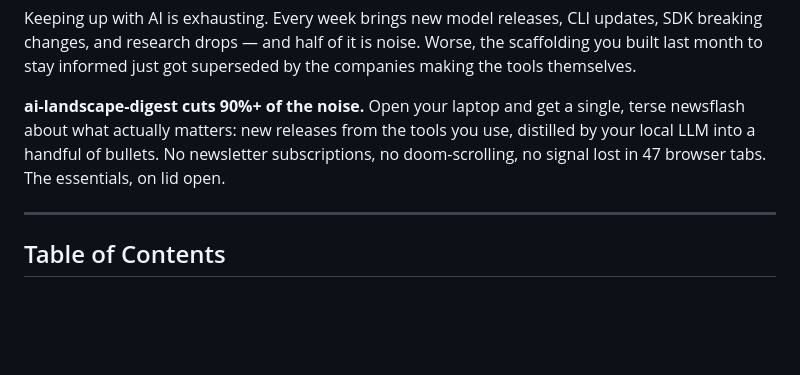
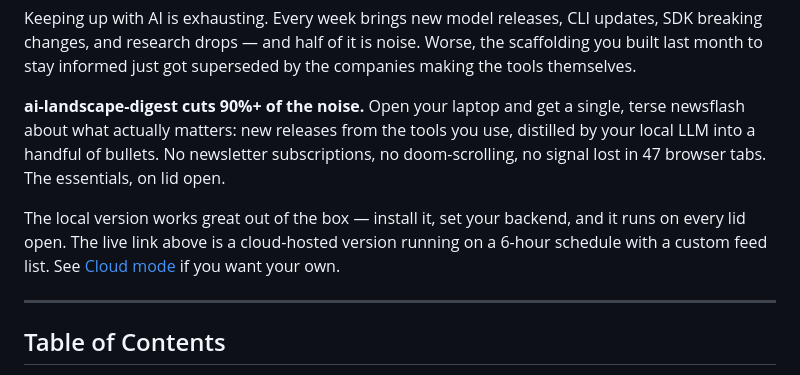
Before and after one commit to PR0CK0/ai-landscape-digest, a Markdown page: README.md, the part around one of its changes. Rendered like a GitHub page; blank space fills up the shorter version.

Commit message:
Docs: add live link, local-vs-cloud context; CLOUD_MODE purpose = custom feeds
Co-Authored-By: Claude Sonnet 4.6 <noreply@anthropic.com>

```diff
--- a/README.md
+++ b/README.md
@@ -9,6 +11,8 @@ Your local AI release feed, summarized immediately on computer login — powered
 Keeping up with AI is exhausting. Every week brings new model releases, CLI updates, SDK breaking changes, and research drops — and half of it is noise. Worse, the scaffolding you built last month to stay informed just got superseded by the companies making the tools themselves.
 
 **ai-landscape-digest cuts 90%+ of the noise.** Open your laptop and get a single, terse newsflash about what actually matters: new releases from the tools you use, distilled by your local LLM into a handful of bullets. No newsletter subscriptions, no doom-scrolling, no signal lost in 47 browser tabs. The essentials, on lid open.
+
+The local version works great out of the box — install it, set your backend, and it runs on every lid open. The live link above is a cloud-hosted version running on a 6-hour schedule with a custom feed list. See [Cloud mode](#cloud-mode-optional) if you want your own.
 
 ---
 
```
Also changed, not shown: other parts of README.md (+2 -0 lines), CLOUD_MODE.md (+3 -1 lines).
